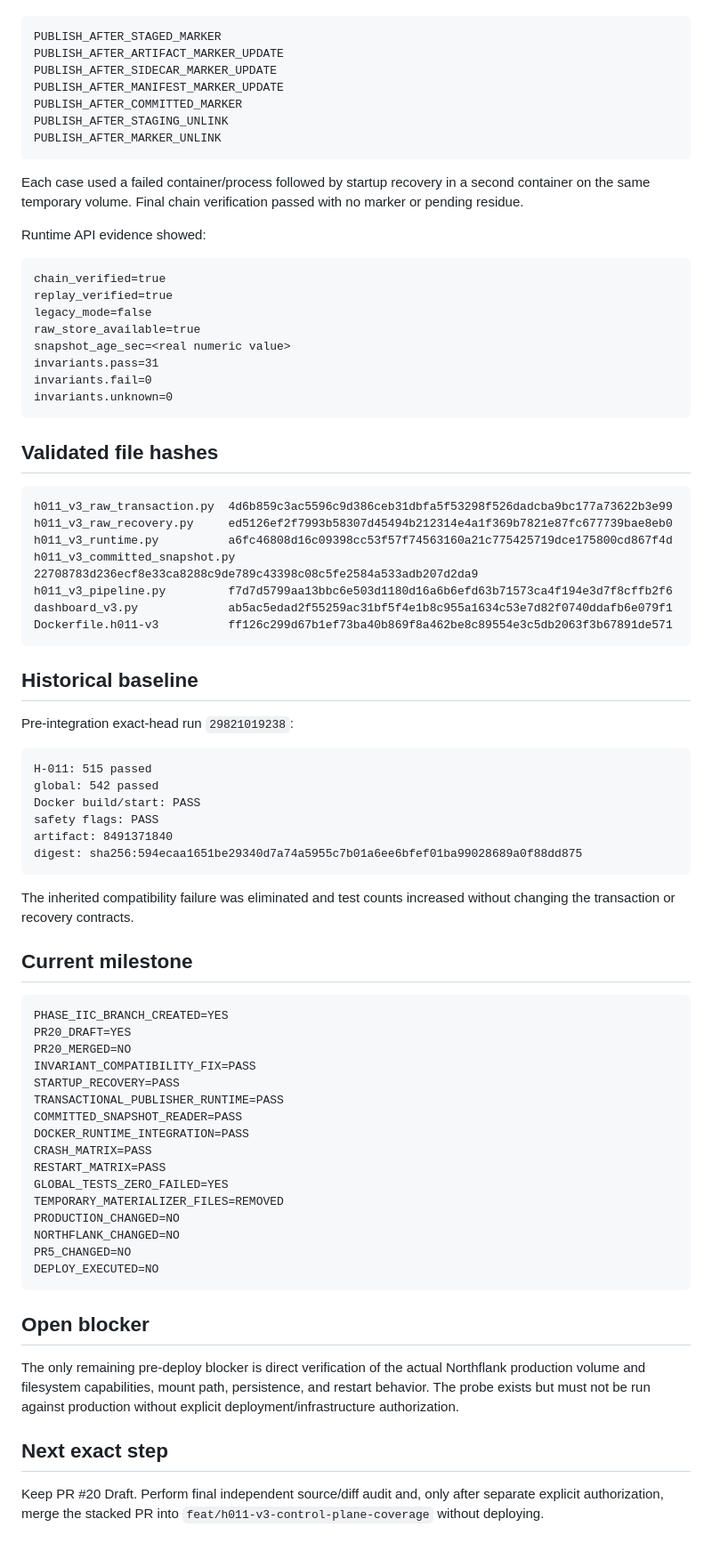
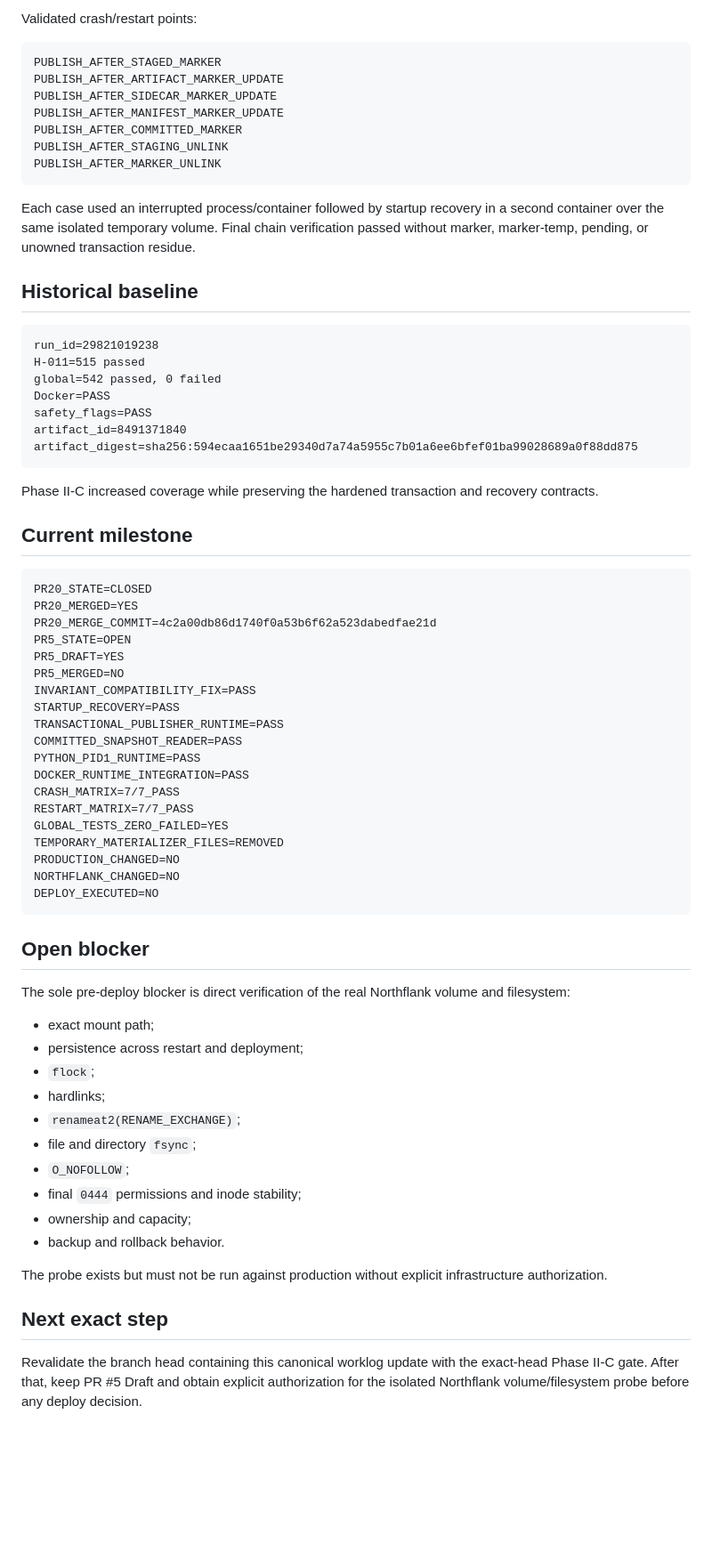
Before and after one commit to simonkey888/SENECIOORACLE, a Markdown page: docs/CURRENT_STATE.md, the part around one of its changes. Shown at 89% size. Rendered like a GitHub page; blank space fills up the shorter version.

Commit message:
docs(senex): record merged Phase II-C and PR5 validation

````diff
--- a/docs/CURRENT_STATE.md
+++ b/docs/CURRENT_STATE.md
@@ -145,3 +180,4 @@ Validated crash points:
+Validated crash/restart points:
 
 ```text
 PUBLISH_AFTER_STAGED_MARKER
@@ -153,73 +189,63 @@ PUBLISH_AFTER_STAGING_UNLINK
 PUBLISH_AFTER_MARKER_UNLINK
 ```
 
-Each case used a failed container/process followed by startup recovery in a second container on the same temporary volume. Final chain verification passed with no marker or pending residue.
-
-Runtime API evidence showed:
-
-```text
-chain_verified=true
-replay_verified=true
-legacy_mode=false
-raw_store_available=true
-snapshot_age_sec=<real numeric value>
-invariants.pass=31
-invariants.fail=0
-invariants.unknown=0
-```
-
-## Validated file hashes
-
-```text
-h011_v3_raw_transaction.py  4d6b859c3ac5596c9d386ceb31dbfa5f53298f526dadcba9bc177a73622b3e99
-h011_v3_raw_recovery.py     ed5126ef2f7993b58307d45494b212314e4a1f369b7821e87fc677739bae8eb0
-h011_v3_runtime.py          a6fc46808d16c09398cc53f57f74563160a21c775425719dce175800cd867f4d
-h011_v3_committed_snapshot.py 22708783d236ecf8e33ca8288c9de789c43398c08c5fe2584a533adb207d2da9
-h011_v3_pipeline.py         f7d7d5799aa13bbc6e503d1180d16a6b6efd63b71573ca4f194e3d7f8cffb2f6
-dashboard_v3.py             ab5ac5edad2f55259ac31bf5f4e1b8c955a1634c53e7d82f0740ddafb6e079f1
-Dockerfile.h011-v3          ff126c299d67b1ef73ba40b869f8a462be8c89554e3c5db2063f3b67891de571
-```
+Each case used an interrupted process/container followed by startup recovery in a second container over the same isolated temporary volume. Final chain verification passed without marker, marker-temp, pending, or unowned transaction residue.
 
 ## Historical baseline
 
-Pre-integration exact-head run `29821019238`:
-
 ```text
-H-011: 515 passed
-global: 542 passed
-Docker build/start: PASS
-safety flags: PASS
-artifact: 8491371840
-digest: sha256:594ecaa1651be29340d7a74a5955c7b01a6ee6bfef01ba99028689a0f88dd875
+run_id=29821019238
+H-011=515 passed
+global=542 passed, 0 failed
+Docker=PASS
+safety_flags=PASS
+artifact_id=8491371840
+artifact_digest=sha256:594ecaa1651be29340d7a74a5955c7b01a6ee6bfef01ba99028689a0f88dd875
 ```
 
-The inherited compatibility failure was eliminated and test counts increased without changing the transaction or recovery contracts.
+Phase II-C increased coverage while preserving the hardened transaction and recovery contracts.
 
 ## Current milestone
 
 ```text
-PHASE_IIC_BRANCH_CREATED=YES
-PR20_DRAFT=YES
-PR20_MERGED=NO
+PR20_STATE=CLOSED
+PR20_MERGED=YES
+PR20_MERGE_COMMIT=4c2a00db86d1740f0a53b6f62a523dabedfae21d
+PR5_STATE=OPEN
+PR5_DRAFT=YES
+PR5_MERGED=NO
 INVARIANT_COMPATIBILITY_FIX=PASS
 STARTUP_RECOVERY=PASS
 TRANSACTIONAL_PUBLISHER_RUNTIME=PASS
 COMMITTED_SNAPSHOT_READER=PASS
+PYTHON_PID1_RUNTIME=PASS
 DOCKER_RUNTIME_INTEGRATION=PASS
-CRASH_MATRIX=PASS
-RESTART_MATRIX=PASS
+CRASH_MATRIX=7/7_PASS
+RESTART_MATRIX=7/7_PASS
 GLOBAL_TESTS_ZERO_FAILED=YES
 TEMPORARY_MATERIALIZER_FILES=REMOVED
 PRODUCTION_CHANGED=NO
 NORTHFLANK_CHANGED=NO
-PR5_CHANGED=NO
 DEPLOY_EXECUTED=NO
 ```
 
 ## Open blocker
 
-The only remaining pre-deploy blocker is direct verification of the actual Northflank production volume and filesystem capabilities, mount path, persistence, and restart behavior. The probe exists but must not be run against production without explicit deployment/infrastructure authorization.
+The sole pre-deploy blocker is direct verification of the real Northflank volume and filesystem:
+
+- exact mount path;
+- persistence across restart and deployment;
+- `flock`;
+- hardlinks;
+- `renameat2(RENAME_EXCHANGE)`;
+- file and directory `fsync`;
+- `O_NOFOLLOW`;
+- final `0444` permissions and inode stability;
+- ownership and capacity;
+- backup and rollback behavior.
+
+The probe exists but must not be run against production without explicit infrastructure authorization.
 
 ## Next exact step
 
-Keep PR #20 Draft. Perform final independent source/diff audit and, only after separate explicit authorization, merge the stacked PR into `feat/h011-v3-control-plane-coverage` without deploying.
+Revalidate the branch head containing this canonical worklog update with the exact-head Phase II-C gate. After that, keep PR #5 Draft and obtain explicit authorization for the isolated Northflank volume/filesystem probe before any deploy decision.
````
Also changed, not shown: other parts of docs/CURRENT_STATE.md (+81 -46 lines).
